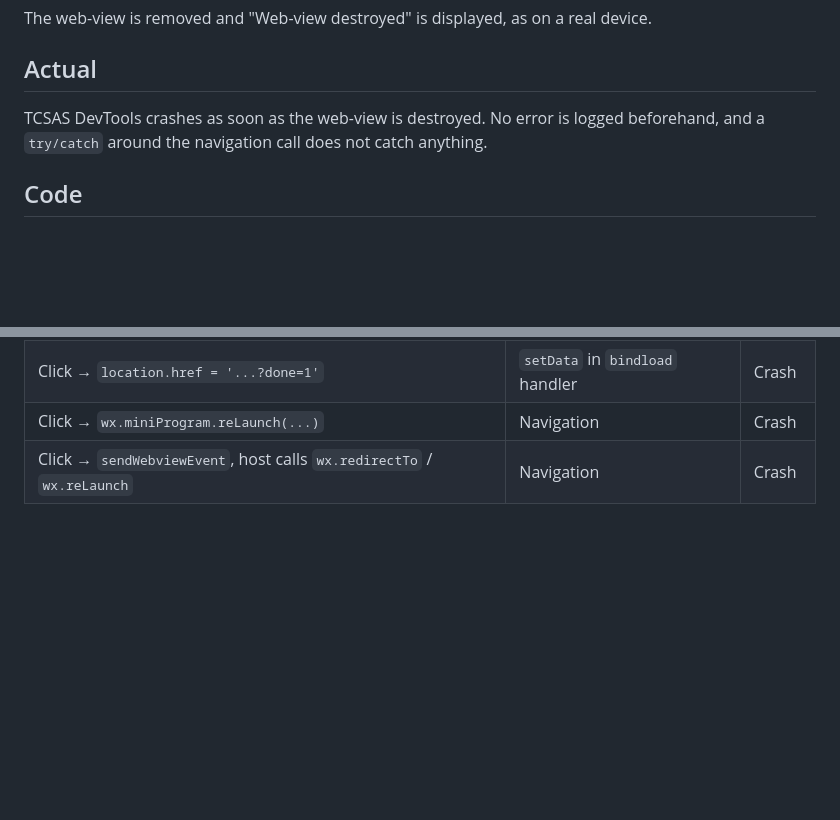
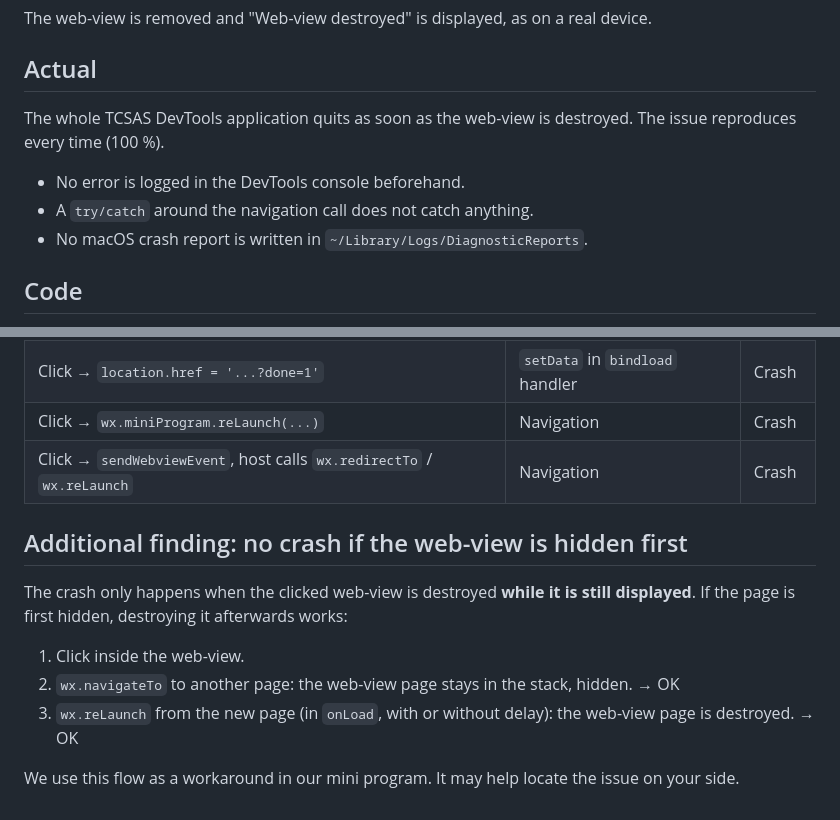
Before and after one commit to matthieuelieext/tcsas-webview-crash-repro, a Markdown page: README.md, 2 parts joined by grey strips. GitHub-like rendering; blank space fills up the shorter version.

Commit message:
docs(readme): describe crash behavior and hidden web-view finding

```diff
--- a/README.md
+++ b/README.md
@@ -32,8 +32,12 @@ The web-view is removed and "Web-view destroyed" is displayed, as on a real devi
 
 ## Actual
 
-TCSAS DevTools crashes as soon as the web-view is destroyed. No error is logged beforehand, and
-a `try/catch` around the navigation call does not catch anything.
+The whole TCSAS DevTools application quits as soon as the web-view is destroyed. The issue
+reproduces every time (100 %).
+
+- No error is logged in the DevTools console beforehand.
+- A `try/catch` around the navigation call does not catch anything.
+- No macOS crash report is written in `~/Library/Logs/DiagnosticReports`.
 
 ## Code
 
@@ -56,3 +60,15 @@ happens whatever the way the web-view is left, as long as the user clicked insid
 | Click → `location.href = '...?done=1'`                           | `setData` in `bindload` handler      | Crash  |
 | Click → `wx.miniProgram.reLaunch(...)`                           | Navigation                           | Crash  |
 | Click → `sendWebviewEvent`, host calls `wx.redirectTo` / `wx.reLaunch` | Navigation                     | Crash  |
+
+## Additional finding: no crash if the web-view is hidden first
+
+The crash only happens when the clicked web-view is destroyed **while it is still displayed**.
+If the page is first hidden, destroying it afterwards works:
+
+1. Click inside the web-view.
+2. `wx.navigateTo` to another page: the web-view page stays in the stack, hidden. → OK
+3. `wx.reLaunch` from the new page (in `onLoad`, with or without delay): the web-view page is
+   destroyed. → OK
+
+We use this flow as a workaround in our mini program. It may help locate the issue on your side.
```
